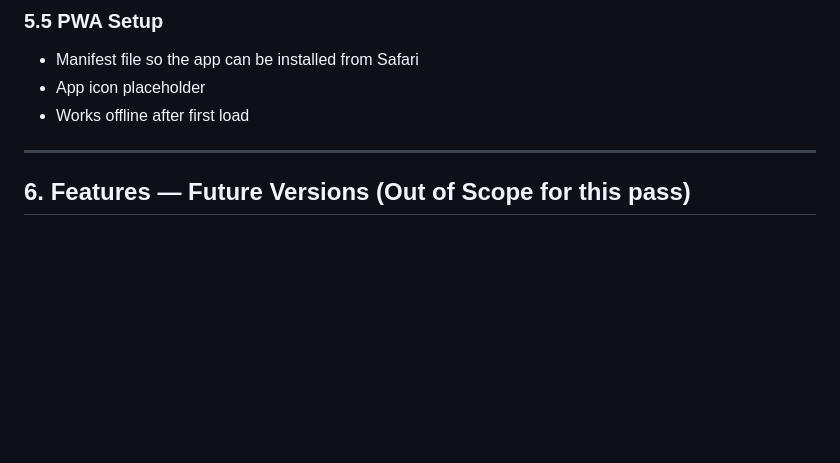
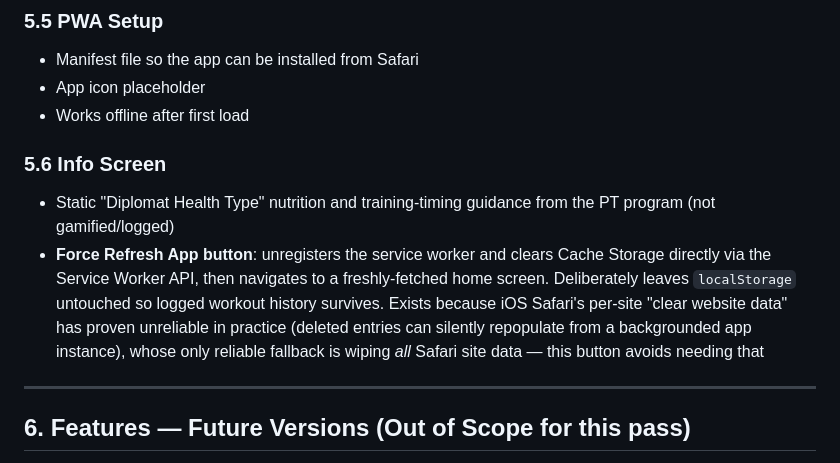
Before and after one commit to julianleitch82-droid/malestrom, a Markdown page: PRD/PRD.md, the part around one of its changes. Rendered like a GitHub page; blank space fills up the shorter version.

```diff
--- a/PRD/PRD.md
+++ b/PRD/PRD.md
@@ -157,6 +157,10 @@ A persistent bar docked to the bottom of the Exercise Detail View — it never s
 - Manifest file so the app can be installed from Safari
 - App icon placeholder
 - Works offline after first load
+
+### 5.6 Info Screen
+- Static "Diplomat Health Type" nutrition and training-timing guidance from the PT program (not gamified/logged)
+- **Force Refresh App button**: unregisters the service worker and clears Cache Storage directly via the Service Worker API, then navigates to a freshly-fetched home screen. Deliberately leaves `localStorage` untouched so logged workout history survives. Exists because iOS Safari's per-site "clear website data" has proven unreliable in practice (deleted entries can silently repopulate from a backgrounded app instance), whose only reliable fallback is wiping *all* Safari site data — this button avoids needing that
 
 ---
 
```
Also changed, not shown: other parts of PRD/PRD.md (+10 -7 lines).
